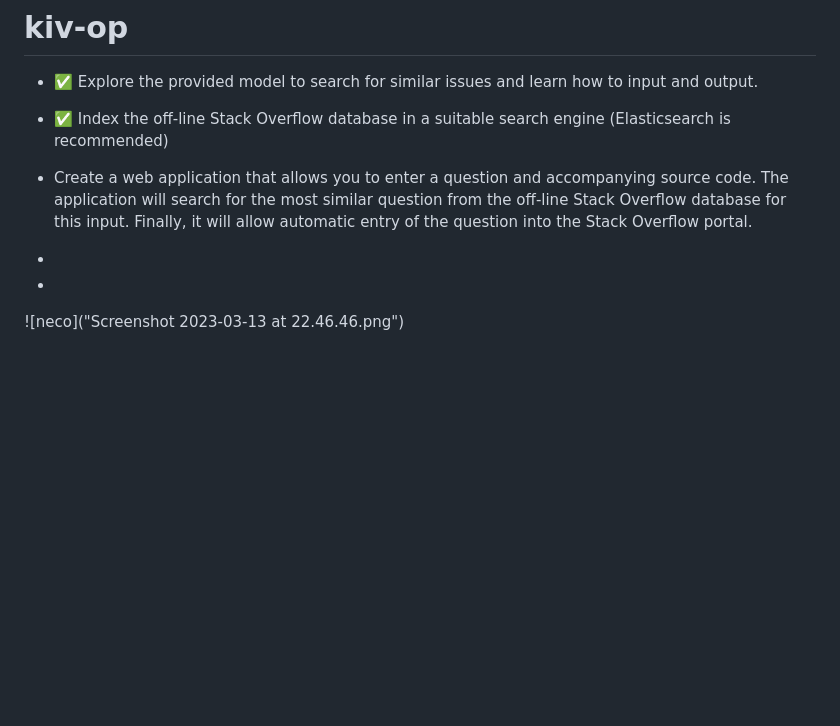
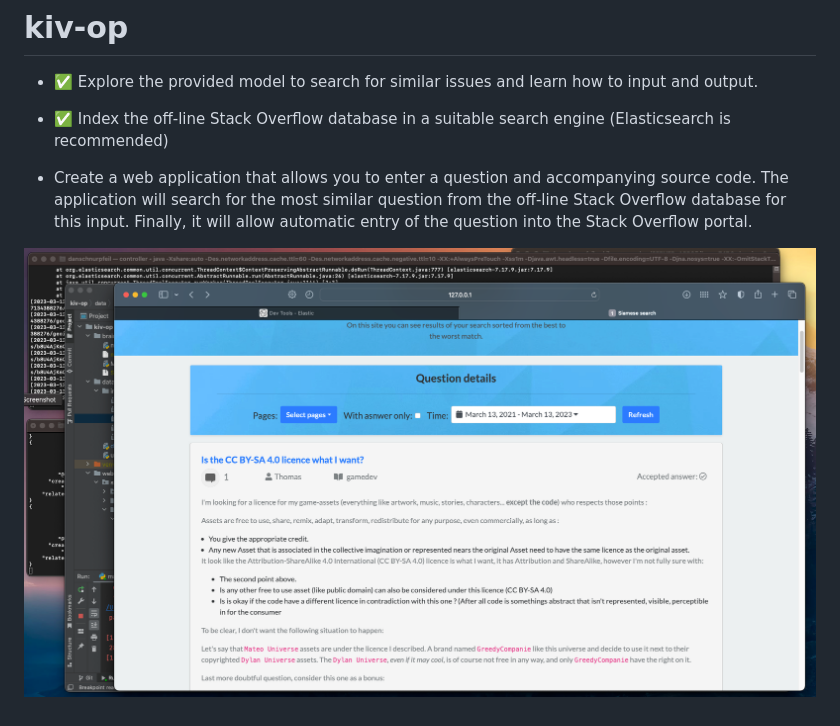
Before and after one commit to danschnurp/kiv-op, a Markdown page: README.md, the part around the change. GitHub-like rendering; blank space fills up the shorter version.

Commit message:
Screenshot

```diff
--- a/README.md
+++ b/README.md
@@ -6,6 +6,4 @@
 
 - Create a web application that allows you to enter a question and accompanying source code. The application will search for the most similar question from the off-line Stack Overflow database for this input. Finally, it will allow automatic entry of the question into the Stack Overflow portal.
 
--
--
-![neco]("Screenshot 2023-03-13 at 22.46.46.png")
+![](Screenshot.png)
```
Also changed, not shown: Screenshot.png (renamed from Screenshot 2023-03-13 at 22.46.46.png).
